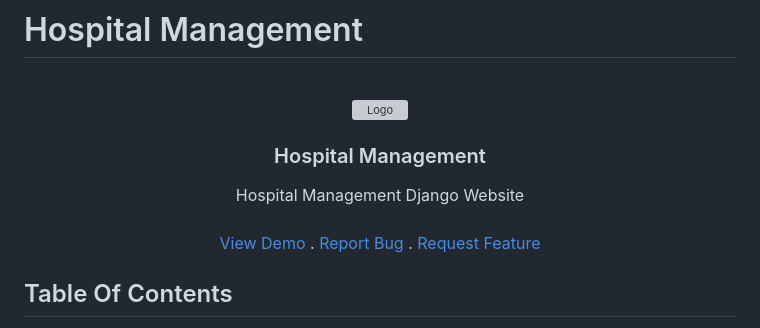
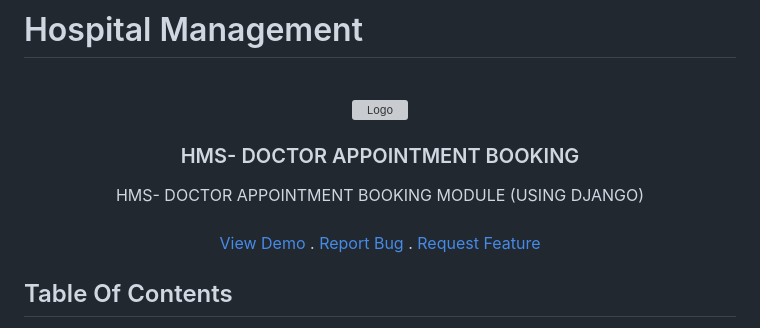
Before and after one commit to Nayonmazumder/HMS-Doctor-Appointment-Module, a Markdown page: README.md, the part around the change printed below. Rendered like a GitHub page; grey boxes are pictures that could not be loaded.

```diff
--- a/README.md
+++ b/README.md
@@ -6,9 +6,9 @@
     <img src="static/img/logo.png" alt="Logo"  height="80">
   </a>
 
-  <h3 align="center">Hospital Management</h3>
+  <h3 align="center">HMS- DOCTOR APPOINTMENT BOOKING </h3>
 
   <p align="center">
-    Hospital Management Django Website
+    HMS- DOCTOR APPOINTMENT BOOKING MODULE (USING DJANGO)
     <br/>
     <br/>
```
Also changed, not shown: other parts of README.md (+2 -2 lines).
